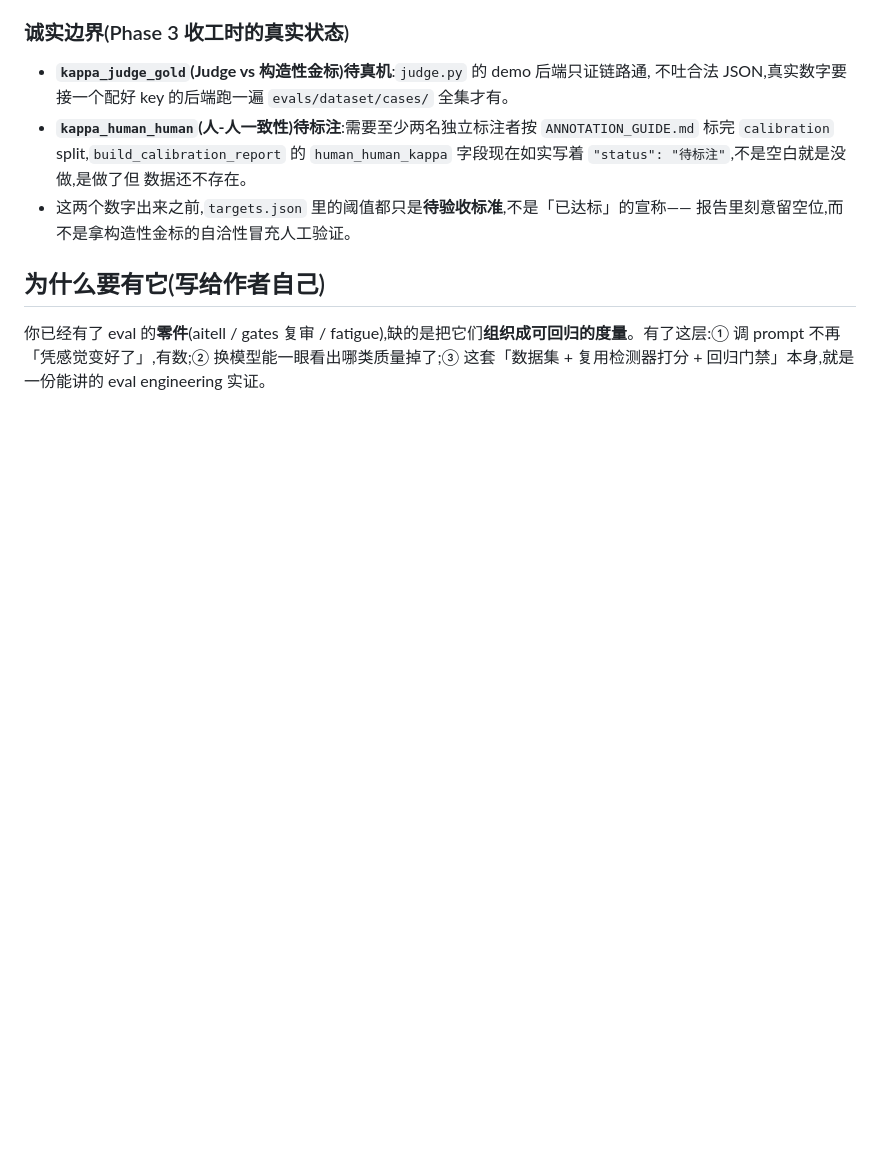
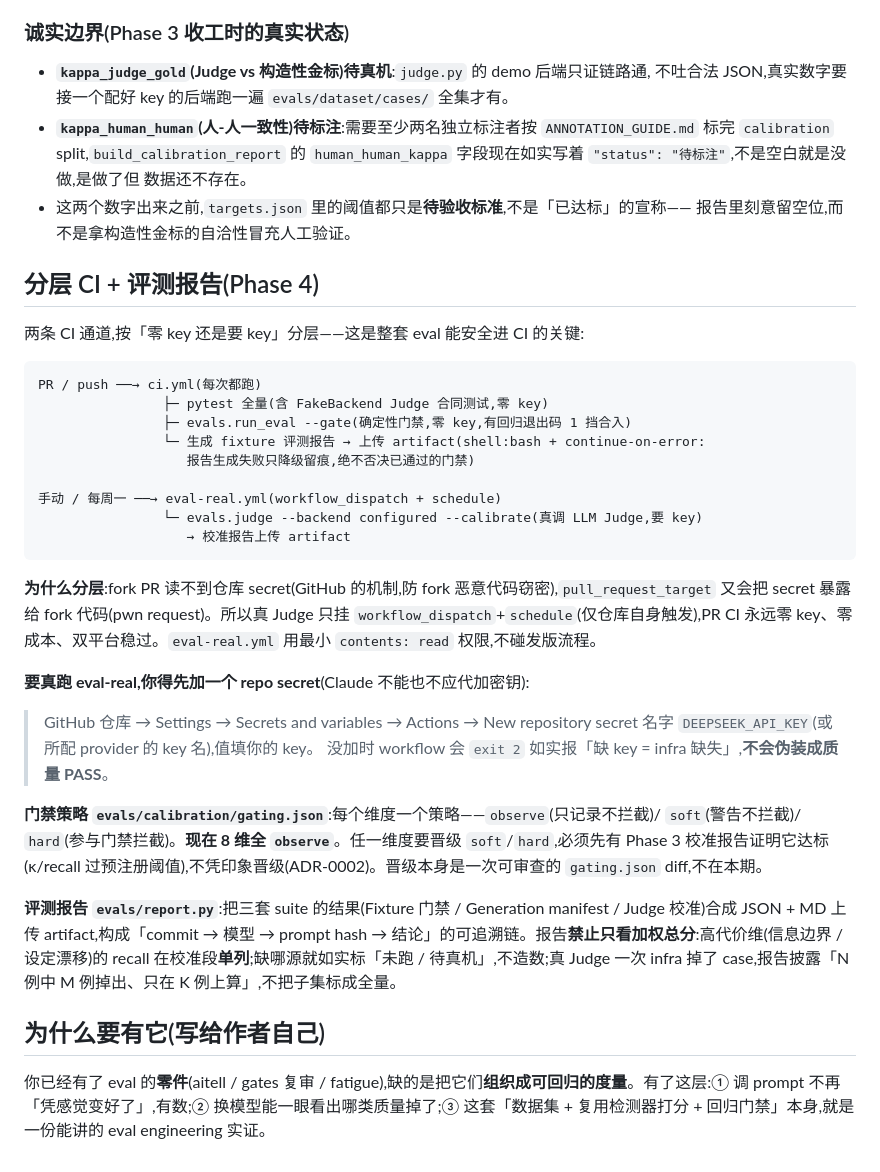
Before and after one commit to WadeZhao23/loom-novel, a Markdown page: evals/README.md, the part around the change. Drawn GitHub-style; blank space fills up the shorter version.

Commit message:
docs(eval): README 补 Phase 4 分层 CI 节——两通道/加 secret 指引/gating/报告
分层 CI 图(PR=fixture 零 key + 报告 artifact;eval-real=手动/定时真 Judge)+ 为何分层
(fork secret 机制)+ 用户加 DEEPSEEK_API_KEY repo secret 的路径(Claude 不代加)+
gating.json observe/soft/hard 语义(全 observe,晋级需校准为证)+ report.py 三源报告与
诚实边界(高代价维单列/缺源标待真机/披露 infra 掉数)。

Co-Authored-By: Claude Opus 4.8 <noreply@anthropic.com>

````diff
--- a/evals/README.md
+++ b/evals/README.md
@@ -347,6 +347,34 @@ python -m evals.export_packets --out /tmp/annotate_export --split calibration
 - 这两个数字出来之前,`targets.json` 里的阈值都只是**待验收标准**,不是「已达标」的宣称——
   报告里刻意留空位,而不是拿构造性金标的自洽性冒充人工验证。
 
+## 分层 CI + 评测报告(Phase 4)
+
+两条 CI 通道,按「零 key 还是要 key」分层——这是整套 eval 能安全进 CI 的关键:
+
+```
+PR / push ──→ ci.yml(每次都跑)
+                ├─ pytest 全量(含 FakeBackend Judge 合同测试,零 key)
+                ├─ evals.run_eval --gate(确定性门禁,零 key,有回归退出码 1 挡合入)
+                └─ 生成 fixture 评测报告 → 上传 artifact(shell:bash + continue-on-error:
+                   报告生成失败只降级留痕,绝不否决已通过的门禁)
+
+手动 / 每周一 ──→ eval-real.yml(workflow_dispatch + schedule)
+                └─ evals.judge --backend configured --calibrate(真调 LLM Judge,要 key)
+                   → 校准报告上传 artifact
+```
+
+**为什么分层**:fork PR 读不到仓库 secret(GitHub 的机制,防 fork 恶意代码窃密),`pull_request_target` 又会把 secret 暴露给 fork 代码(pwn request)。所以真 Judge 只挂 `workflow_dispatch`+`schedule`(仅仓库自身触发),PR CI 永远零 key、零成本、双平台稳过。`eval-real.yml` 用最小 `contents: read` 权限,不碰发版流程。
+
+**要真跑 eval-real,你得先加一个 repo secret**(Claude 不能也不应代加密钥):
+
+> GitHub 仓库 → Settings → Secrets and variables → Actions → New repository secret
+> 名字 `DEEPSEEK_API_KEY`(或所配 provider 的 key 名),值填你的 key。
+> 没加时 workflow 会 `exit 2` 如实报「缺 key = infra 缺失」,**不会伪装成质量 PASS**。
+
+**门禁策略 `evals/calibration/gating.json`**:每个维度一个策略——`observe`(只记录不拦截)/ `soft`(警告不拦截)/ `hard`(参与门禁拦截)。**现在 8 维全 `observe`**。任一维度要晋级 `soft`/`hard`,必须先有 Phase 3 校准报告证明它达标(κ/recall 过预注册阈值),不凭印象晋级(ADR-0002)。晋级本身是一次可审查的 `gating.json` diff,不在本期。
+
+**评测报告 `evals/report.py`**:把三套 suite 的结果(Fixture 门禁 / Generation manifest / Judge 校准)合成 JSON + MD 上传 artifact,构成「commit → 模型 → prompt hash → 结论」的可追溯链。报告**禁止只看加权总分**:高代价维(信息边界 / 设定漂移)的 recall 在校准段**单列**;缺哪源就如实标「未跑 / 待真机」,不造数;真 Judge 一次 infra 掉了 case,报告披露「N 例中 M 例掉出、只在 K 例上算」,不把子集标成全量。
+
 ## 为什么要有它(写给作者自己)
 
 你已经有了 eval 的**零件**(aitell / gates 复审 / fatigue),缺的是把它们**组织成可回归的度量**。有了这层:① 调 prompt 不再「凭感觉变好了」,有数;② 换模型能一眼看出哪类质量掉了;③ 这套「数据集 + 复用检测器打分 + 回归门禁」本身,就是一份能讲的 eval engineering 实证。
````
